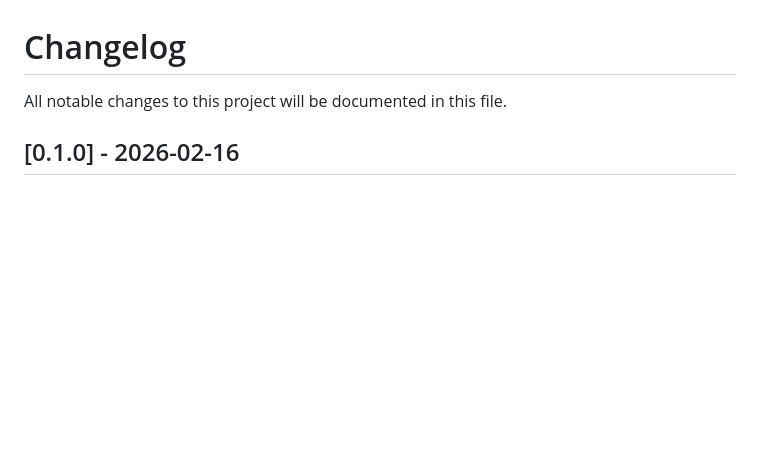
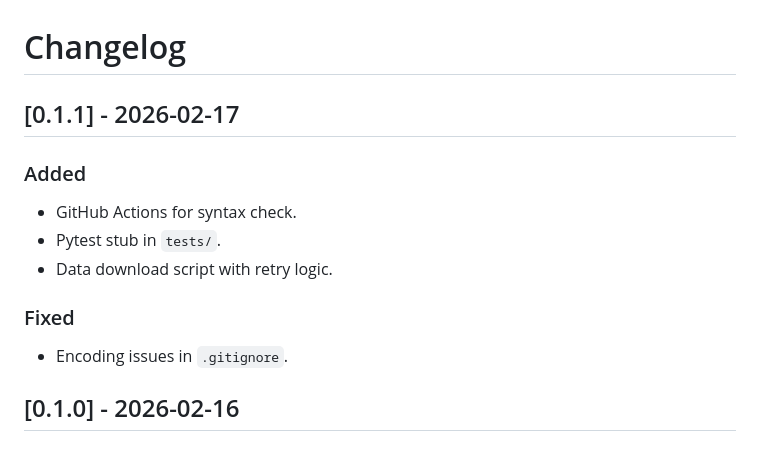
Before and after one commit to kovalets-vlad/open-data-ai-analytics, a Markdown page: CHANGELOG.md, the part around the change printed below. Rendered like a GitHub page; blank space fills up the shorter version.

```diff
--- a/CHANGELOG.md
+++ b/CHANGELOG.md
@@ -1,6 +1,16 @@
 # Changelog
 
-All notable changes to this project will be documented in this file.
+## [0.1.1] - 2026-02-17
+
+### Added
+
+- GitHub Actions for syntax check.
+- Pytest stub in `tests/`.
+- Data download script with retry logic.
+
+### Fixed
+
+- Encoding issues in `.gitignore`.
 
 ## [0.1.0] - 2026-02-16
 
```
Also changed, not shown: other parts of CHANGELOG.md (+2 -9 lines), REPORT.md (deleted, +0 -3 lines), reports/REPORT.md (added, +56 -0 lines), reports/img/git-graph.png (added).
